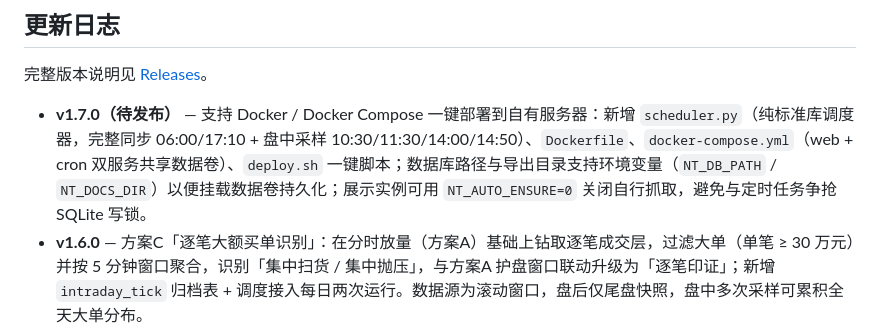
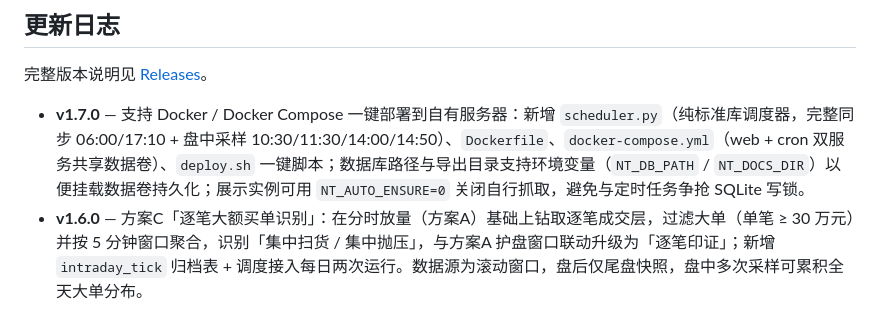
Before and after one commit to turbomind66/invest-radar, a Markdown page: README.md, the part around the change. Rendered like a GitHub page.

Commit message:
docs: v1.7.0 正式发布日志（Docker / Compose 一键部署）

```diff
--- a/README.md
+++ b/README.md
@@ -318,7 +318,7 @@ python staticsite.py --no-sync && node tests/test_static_boot.js
 
 完整版本说明见 [Releases](https://github.com/turbomind66/ashare-national-team-tracker/releases)。
 
-- **v1.7.0（待发布）** — 支持 Docker / Docker Compose 一键部署到自有服务器：新增 `scheduler.py`（纯标准库调度器，完整同步 06:00/17:10 + 盘中采样 10:30/11:30/14:00/14:50）、`Dockerfile`、`docker-compose.yml`（web + cron 双服务共享数据卷）、`deploy.sh` 一键脚本；数据库路径与导出目录支持环境变量（`NT_DB_PATH` / `NT_DOCS_DIR`）以便挂载数据卷持久化；展示实例可用 `NT_AUTO_ENSURE=0` 关闭自行抓取，避免与定时任务争抢 SQLite 写锁。
+- **v1.7.0** — 支持 Docker / Docker Compose 一键部署到自有服务器：新增 `scheduler.py`（纯标准库调度器，完整同步 06:00/17:10 + 盘中采样 10:30/11:30/14:00/14:50）、`Dockerfile`、`docker-compose.yml`（web + cron 双服务共享数据卷）、`deploy.sh` 一键脚本；数据库路径与导出目录支持环境变量（`NT_DB_PATH` / `NT_DOCS_DIR`）以便挂载数据卷持久化；展示实例可用 `NT_AUTO_ENSURE=0` 关闭自行抓取，避免与定时任务争抢 SQLite 写锁。
 - **v1.6.0** — 方案C「逐笔大额买单识别」：在分时放量（方案A）基础上钻取逐笔成交层，过滤大单（单笔 ≥ 30 万元）并按 5 分钟窗口聚合，识别「集中扫货 / 集中抛压」，与方案A 护盘窗口联动升级为「逐笔印证」；新增 `intraday_tick` 归档表 + 调度接入每日两次运行。数据源为滚动窗口，盘后仅尾盘快照，盘中多次采样可累积全天大单分布。
 - **v1.5.1** — 分时归档加固：归档日期改以接口自带日期为准（修正盘前可能错标日期的隐患）、新增缺口检测（哪天没抓到会明确报出）、导出窗口放宽到 10 天，并加入东财 1 分钟 K 备选回补源（上游恢复即可回补更早分时）。
 - **v1.5.0** — 新增独立模块「疑似护盘 / 疑似压盘」：按分钟级分时放量识别（腾讯分时接口，每交易日自动归档，窗口滑过不可回溯），四条件联合判定（单只放量 ≥3×、全池共振 ≥2× 且 ≥5 只、价格方向、收盘后大单净额印证），页面给出放量事件表与分时成交额图；告警通道已预留（邮件/飞书），暂不推送。
```
